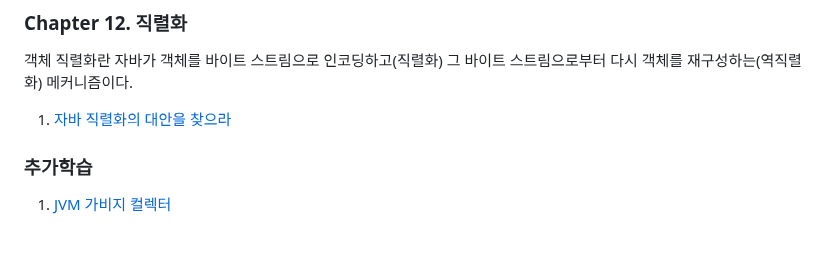
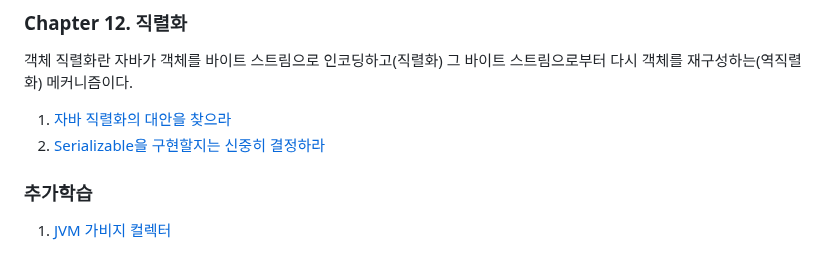
Before and after one commit to brightdev-bs/TIL, a Markdown page: effective-java/docs/Main.md, the part around the change. GitHub-like rendering.

Commit message:
이펙티브 자바 - 12장   - Serializable을 구현할지는 신중히 결정하라

```diff
--- a/effective-java/docs/Main.md
+++ b/effective-java/docs/Main.md
@@ -109,6 +109,7 @@ equlas, hashCode, toString, clone, finalize는 모두 재정의(Overriding)를
 ### Chapter 12. 직렬화
 객체 직렬화란 자바가 객체를 바이트 스트림으로 인코딩하고(직렬화) 그 바이트 스트림으로부터 다시 객체를 재구성하는(역직렬화) 메커니즘이다.
 1. [자바 직렬화의 대안을 찾으라](ch12/자바_직렬화의_대안을_찾으라.md)
+2. [Serializable을 구현할지는 신중히 결정하라](ch12/)
 
 
 ### 추가학습
```
Also changed, not shown: 1 other file.
